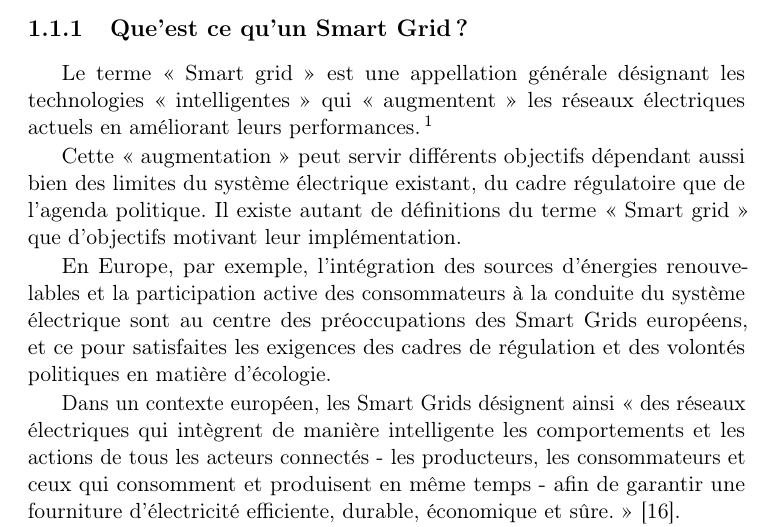
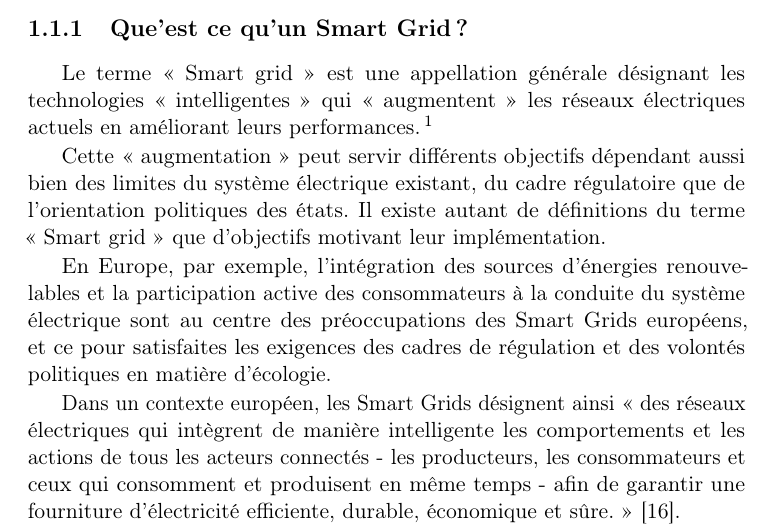
Before and after one commit to rachida-sghr/these, a LaTeX book (manuscrit/main.tex, which reads manuscrit/1_problematique.tex): part of page 3 of 14, cut so that both start at the same text. Compiled offline with pdfLaTeX.

Commit message:
problematique de recherche intro

```diff
--- a/manuscrit/1_problematique.tex
+++ b/manuscrit/1_problematique.tex
@@ -6,7 +6,7 @@
 \subsection{Que'est ce qu'un Smart Grid ?}
 Le terme «~Smart grid~» est une appellation générale désignant les technologies « intelligentes » qui «~augmentent~» les réseaux électriques actuels en améliorant leurs performances.\footnote{À la manière de «~l'augmentation de l'humain~» qui désigne l'amélioration technique des performances humaines, aussi bien physiques, intellectuelles qu'émotionnelles \cite{le2013humain}.}
 
-Cette «~augmentation~» peut servir différents objectifs dépendant aussi bien des limites du système électrique existant, du cadre régulatoire que de l'agenda politique. Il existe autant de définitions du terme «~Smart grid~» que d'objectifs motivant leur implémentation.
+Cette «~augmentation~» peut servir différents objectifs dépendant aussi bien des limites du système électrique existant, du cadre régulatoire que de l'orientation politiques des états. Il existe autant de définitions du terme «~Smart grid~» que d'objectifs motivant leur implémentation.
 
 En Europe, par exemple, l'intégration des sources d'énergies renouvelables et la participation active des consommateurs à la conduite du système électrique sont au centre des préoccupations des Smart Grids européens, et ce pour satisfaites les exigences des cadres de régulation et des volontés politiques en matière d'écologie.
 
```
